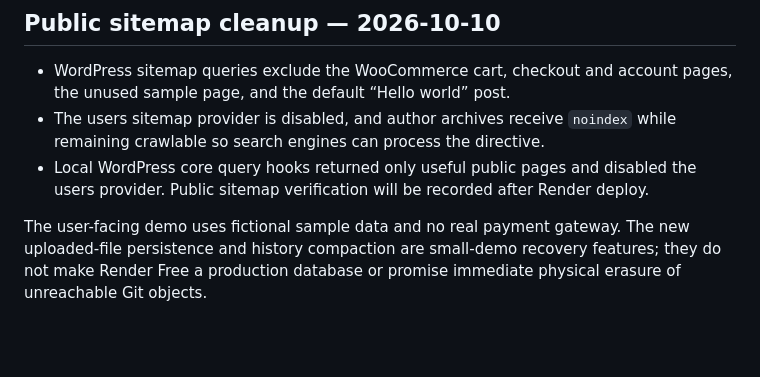
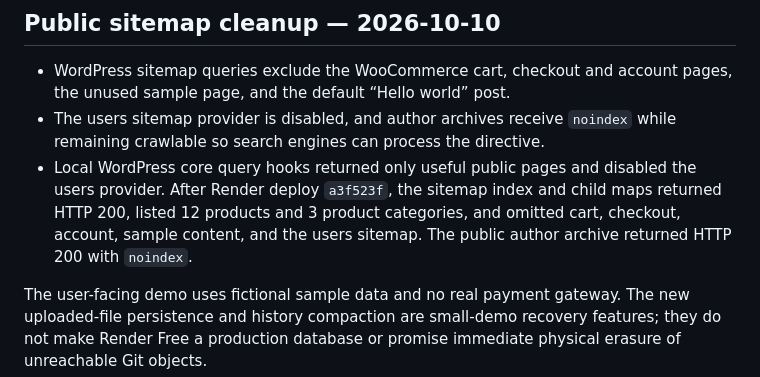
Before and after one commit to leonidchekin55/atelier-woocommerce-demo, a Markdown page: docs/verification.md, the part around the change. Rendered like a GitHub page; blank space fills up the shorter version.

```diff
--- a/docs/verification.md
+++ b/docs/verification.md
@@ -53,6 +53,6 @@ Public version 1.3.0 also passed 320/390/1440 layouts, keyboard controls, invali
 
 - WordPress sitemap queries exclude the WooCommerce cart, checkout and account pages, the unused sample page, and the default “Hello world” post.
 - The users sitemap provider is disabled, and author archives receive `noindex` while remaining crawlable so search engines can process the directive.
-- Local WordPress core query hooks returned only useful public pages and disabled the users provider. Public sitemap verification will be recorded after Render deploy.
+- Local WordPress core query hooks returned only useful public pages and disabled the users provider. After Render deploy `a3f523f`, the sitemap index and child maps returned HTTP 200, listed 12 products and 3 product categories, and omitted cart, checkout, account, sample content, and the users sitemap. The public author archive returned HTTP 200 with `noindex`.
 
 The user-facing demo uses fictional sample data and no real payment gateway. The new uploaded-file persistence and history compaction are small-demo recovery features; they do not make Render Free a production database or promise immediate physical erasure of unreachable Git objects.
```
Also changed, not shown: README.md (+1 -1 lines).
